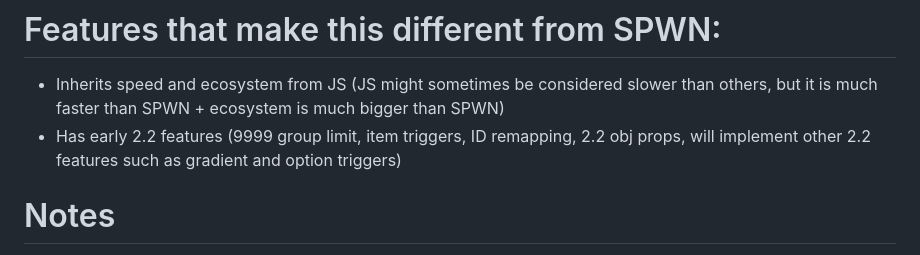
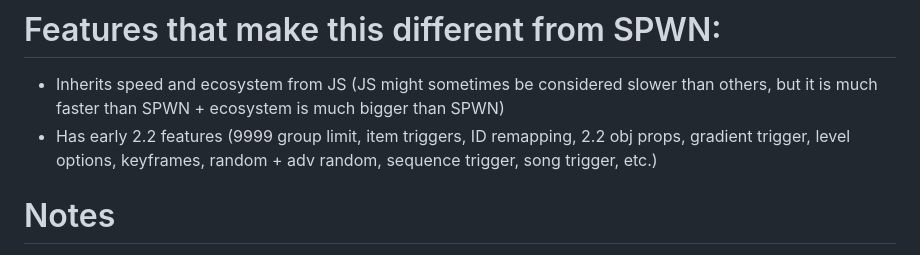
Before and after one commit to g-js-api/G.js, a Markdown page: README.md, the part around the change. Rendered like a GitHub page.

```diff
--- a/README.md
+++ b/README.md
@@ -13,7 +13,7 @@ npm install @g-js-api/g.js
 
 # Features that make this different from SPWN:
 - Inherits speed and ecosystem from JS (JS might sometimes be considered slower than others, but it is much faster than SPWN + ecosystem is much bigger than SPWN)
-- Has early 2.2 features (9999 group limit, item triggers, ID remapping, 2.2 obj props, will implement other 2.2 features such as gradient and option triggers)
+- Has early 2.2 features (9999 group limit, item triggers, ID remapping, 2.2 obj props, gradient trigger, level options, keyframes, random + adv random, sequence trigger, song trigger, etc.)
 
 # Notes
 This is not finished yet - do not expect it to work exactly as SPWN yet!
```
